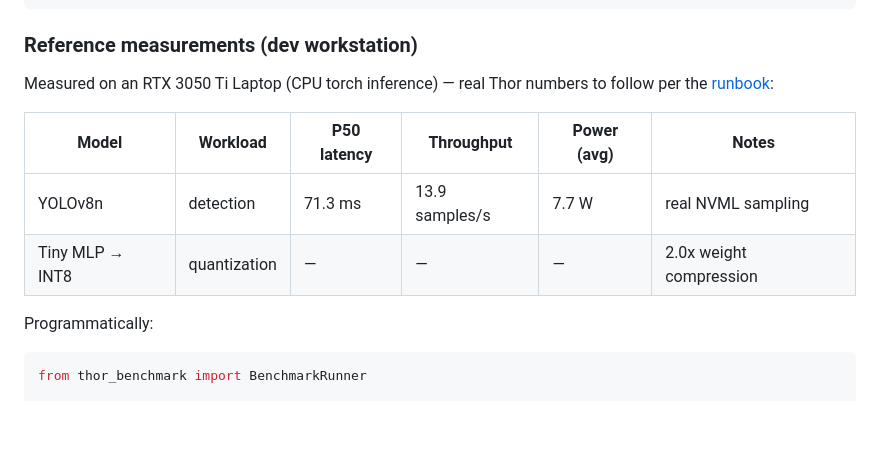
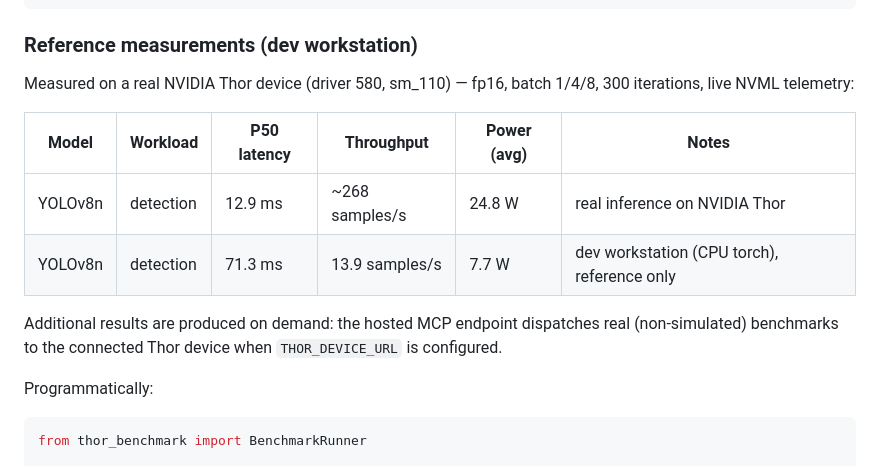
Before and after one commit to zaindroid/benchmarks-blackwell-nvidia_thor, a Markdown page: README.md, the part around the change. GitHub-like rendering; blank space fills up the shorter version.

Commit message:
README: first real NVIDIA Thor benchmark results (YOLOv8n 12.9ms p50)

```diff
--- a/README.md
+++ b/README.md
@@ -74,13 +74,17 @@ thor-benchmark hardware
 
 ### Reference measurements (dev workstation)
 
-Measured on an RTX 3050 Ti Laptop (CPU torch inference) — real Thor
-numbers to follow per the [runbook](docs/thor-device-runbook.md):
+Measured on a real NVIDIA Thor device (driver 580, sm_110) — fp16,
+batch 1/4/8, 300 iterations, live NVML telemetry:
 
 | Model | Workload | P50 latency | Throughput | Power (avg) | Notes |
 | --- | --- | --- | --- | --- | --- |
-| YOLOv8n | detection | 71.3 ms | 13.9 samples/s | 7.7 W | real NVML sampling |
-| Tiny MLP → INT8 | quantization | — | — | — | 2.0x weight compression |
+| YOLOv8n | detection | 12.9 ms | ~268 samples/s | 24.8 W | real inference on NVIDIA Thor |
+| YOLOv8n | detection | 71.3 ms | 13.9 samples/s | 7.7 W | dev workstation (CPU torch), reference only |
+
+Additional results are produced on demand: the hosted MCP endpoint
+dispatches real (non-simulated) benchmarks to the connected Thor
+device when `THOR_DEVICE_URL` is configured.
 
 Programmatically:
 
```
